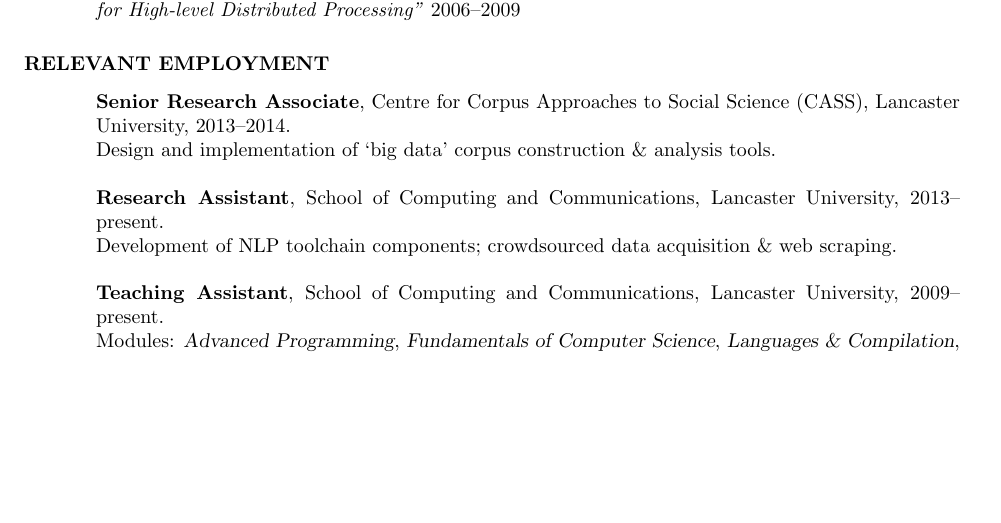
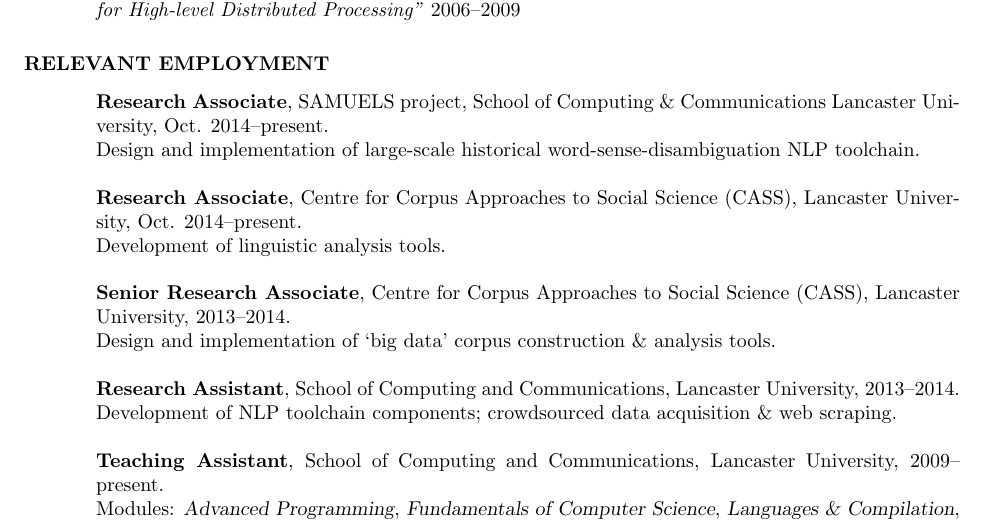
Before and after one commit to StephenWattam/CV, a LaTeX CV (cv.tex): part of page 1 of 2, cut so that both start at the same text, the shorter picture padded with empty space. Compiled offline with pdfLaTeX.

Commit message:
Added two new current jobs to the employment list

```diff
--- a/cv.tex
+++ b/cv.tex
@@ -72,6 +72,23 @@
 \section{RELEVANT EMPLOYMENT}
 \vspace{0.1in}
 
+
+    {\bf Research Associate},
+    SAMUELS project, School of Computing \& Communications
+    Lancaster University,
+    Oct. 2014--present.\\
+    Design and implementation of large-scale historical word-sense-disambiguation NLP toolchain.
+
+
+    {\bf Research Associate},
+    Centre for Corpus Approaches to Social Science (CASS),
+    Lancaster University,
+    Oct. 2014--present.\\
+    Development of linguistic analysis tools.
+
+
+
+
     {\bf Senior Research Associate},
     Centre for Corpus Approaches to Social Science (CASS),
     Lancaster University,
@@ -81,7 +98,7 @@
     {\bf Research Assistant},
     School of Computing and Communications,
     Lancaster University,
-    2013--present.\\
+    2013--2014.\\
     Development of NLP toolchain components; crowdsourced data acquisition \& web scraping.
 
     {\bf Teaching Assistant},
```
